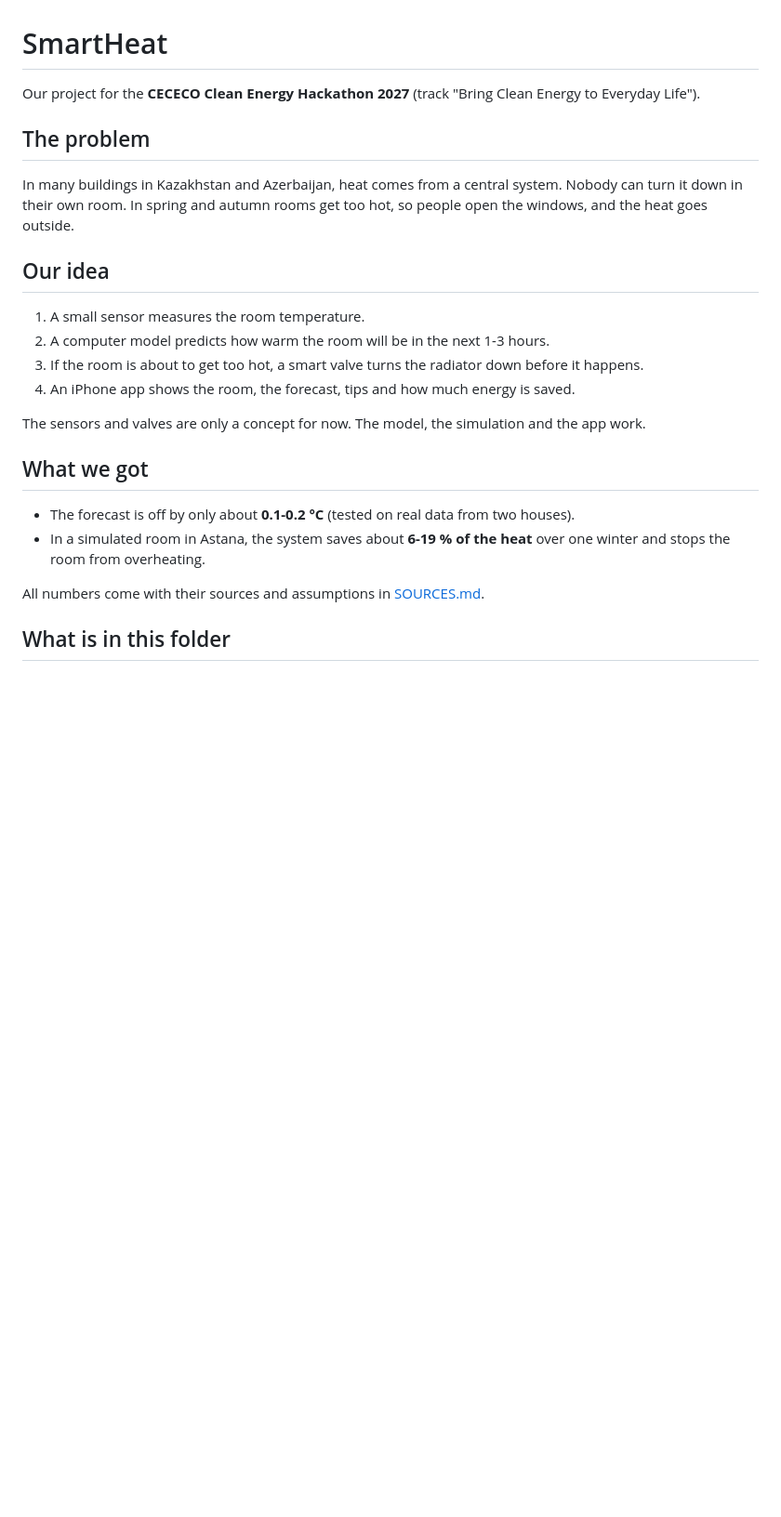
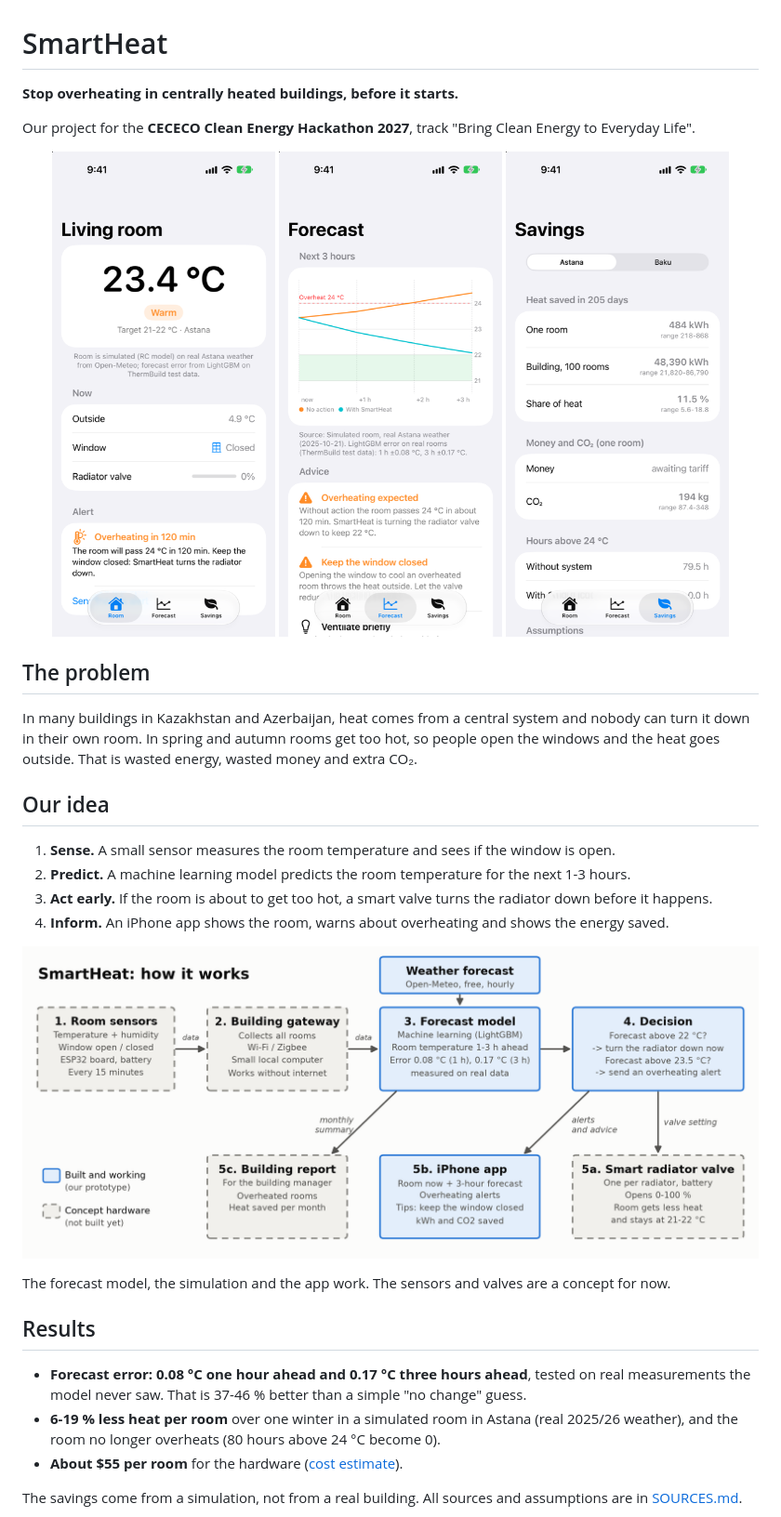
Before and after one commit to m1ser1ti/smartheat, a Markdown page: README.md, the part around one of its changes. Shown at 93% size. GitHub-like rendering; pictures changed too: docs/images/1_room.png (added), docs/images/2_forecast.png (added), docs/images/3_savings.png (added); blank space fills up the shorter version.

```diff
--- a/README.md
+++ b/README.md
@@ -1,28 +1,40 @@
 # SmartHeat
 
-Our project for the **CECECO Clean Energy Hackathon 2027** (track "Bring Clean Energy to Everyday Life").
+**Stop overheating in centrally heated buildings, before it starts.**
+
+Our project for the **CECECO Clean Energy Hackathon 2027**, track "Bring Clean Energy to Everyday Life".
+
+<p align="center">
+  <img src="docs/images/1_room.png" width="240" alt="Room screen">
+  <img src="docs/images/2_forecast.png" width="240" alt="Forecast screen">
+  <img src="docs/images/3_savings.png" width="240" alt="Savings screen">
+</p>
 
 ## The problem
 
-In many buildings in Kazakhstan and Azerbaijan, heat comes from a central system. Nobody can turn it down
-in their own room. In spring and autumn rooms get too hot, so people open the windows, and the heat goes outside.
+In many buildings in Kazakhstan and Azerbaijan, heat comes from a central system and nobody can turn it down
+in their own room. In spring and autumn rooms get too hot, so people open the windows and the heat goes outside.
+That is wasted energy, wasted money and extra CO₂.
 
 ## Our idea
 
-1. A small sensor measures the room temperature.
-2. A computer model predicts how warm the room will be in the next 1-3 hours.
-3. If the room is about to get too hot, a smart valve turns the radiator down before it happens.
-4. An iPhone app shows the room, the forecast, tips and how much energy is saved.
+1. **Sense.** A small sensor measures the room temperature and sees if the window is open.
+2. **Predict.** A machine learning model predicts the room temperature for the next 1-3 hours.
+3. **Act early.** If the room is about to get too hot, a smart valve turns the radiator down before it happens.
+4. **Inform.** An iPhone app shows the room, warns about overheating and shows the energy saved.
 
-The sensors and valves are only a concept for now. The model, the simulation and the app work.
+![How SmartHeat works](figures/architecture.png)
 
-## What we got
+The forecast model, the simulation and the app work. The sensors and valves are a concept for now.
 
-- The forecast is off by only about **0.1-0.2 °C** (tested on real data from two houses).
-- In a simulated room in Astana, the system saves about **6-19 % of the heat** over one winter
-  and stops the room from overheating.
+## Results
 
-All numbers come with their sources and assumptions in [SOURCES.md](SOURCES.md).
+- **Forecast error: 0.08 °C one hour ahead and 0.17 °C three hours ahead**, tested on real measurements the
+  model never saw. That is 37-46 % better than a simple "no change" guess.
+- **6-19 % less heat per room** over one winter in a simulated room in Astana (real 2025/26 weather),
+  and the room no longer overheats (80 hours above 24 °C become 0).
+- **About $55 per room** for the hardware ([cost estimate](docs/cost_estimate.md)).
 
-## What is in this folder
+The savings come from a simulation, not from a real building. All sources and assumptions are in
+[SOURCES.md](SOURCES.md).
 
```
Also changed, not shown: other parts of README.md (+37 -10 lines), docs/images/4_notification.png (added), 3 other files.
